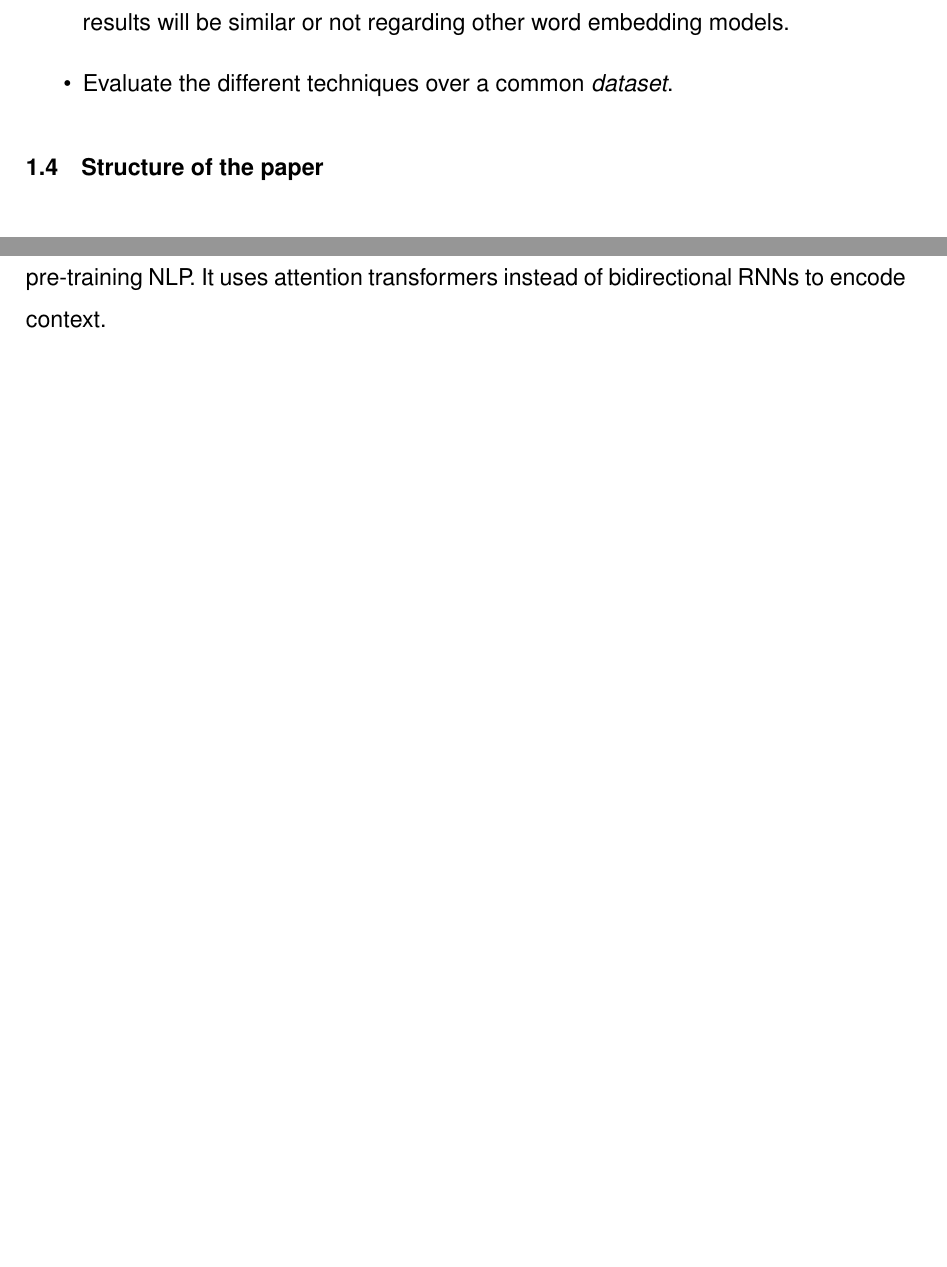
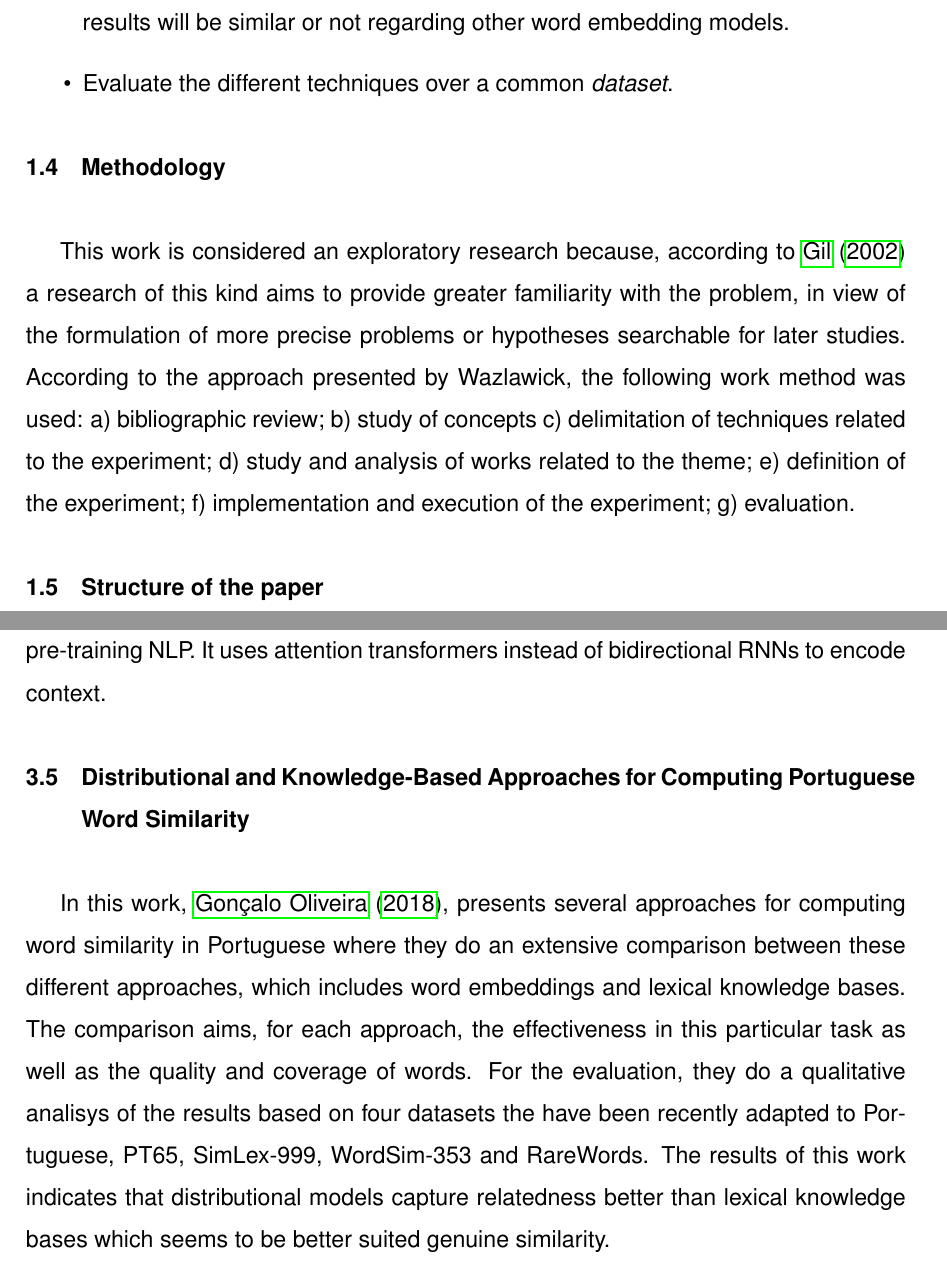
Before and after one commit to eberlitz/TCC2, a LaTeX document (main.tex, which reads 1_introduction.tex, 3_6.tex, 3_relatedwork.tex): two parts of pages 7 and 16 of 32 before the commit and two parts of pages 7 and 16 of 33 after it, joined at a grey line, cut so that both start at the same text, the shorter picture padded with empty space. Compiled offline with pdfLaTeX.

Commit message:
Methodology and related work

```diff
--- a/1_introduction.tex
+++ b/1_introduction.tex
@@ -54,6 +54,13 @@ With the possibility of access to pre-trained word embeddings including in the P
 \end{itemize}
 
 % --------------------------------------------------------------
+
+\subsection{Methodology}
+
+This work is considered an exploratory research because, according to \citetexto{gil2002elaborar} a research of this kind aims to provide greater familiarity with the problem, in view of the formulation of more precise problems or hypotheses searchable for later studies.
+According to the approach presented by Wazlawick, the following work method was used: a) bibliographic review; b) study of concepts c) delimitation of techniques related to the experiment; d) study and analysis of works related to the theme; e) definition of the experiment; f) implementation and execution of the experiment; g) evaluation.
+
+% --------------------------------------------------------------
 \subsection{Structure of the paper}
 
 This paper is structured as follows. The \autoref{chap:background} presents the general concepts and techniques used in this work. In \autoref{chap:relatedwork} are described and analyzed the works related to the research area of this work. The \autoref{chap:methodsandmaterials} presents the proposed model, as well as the form of the experiment and the necessary tools.
--- /dev/null
+++ b/3_6.tex
@@ -0,0 +1,4 @@
+\subsection{Distributional and Knowledge-Based Approaches for Computing Portuguese Word Similarity}
+
+In this work, \citetexto{gonccalo2018distributional}, presents several approaches for computing word similarity in Portuguese where they do an extensive comparison between these different approaches, which includes word embeddings and lexical knowledge bases. The comparison aims, for each approach, the effectiveness in this particular task as well as the quality and coverage of words. For the evaluation, they do a qualitative analisys of the results based on four datasets the have been recently adapted to Portuguese, PT65, SimLex-999, WordSim-353 and RareWords.
+The results of this work indicates that distributional models capture relatedness better than lexical knowledge bases which seems to be better suited genuine similarity.
--- a/3_relatedwork.tex
+++ b/3_relatedwork.tex
@@ -27,6 +27,8 @@ In this section, will be presented works encountered while doing the bibliograph
 
 \input{3_5_BERT}
 
+\input{3_6}
+
 \subsection{Discussions}
 
 Based on these works, we evaluated the WordNet against the word embedding approach regarding the identification of word similarity using several word embedding algorithms.
```
Also changed, not shown: 3_relatedwork.tex (3 more changed lines).
